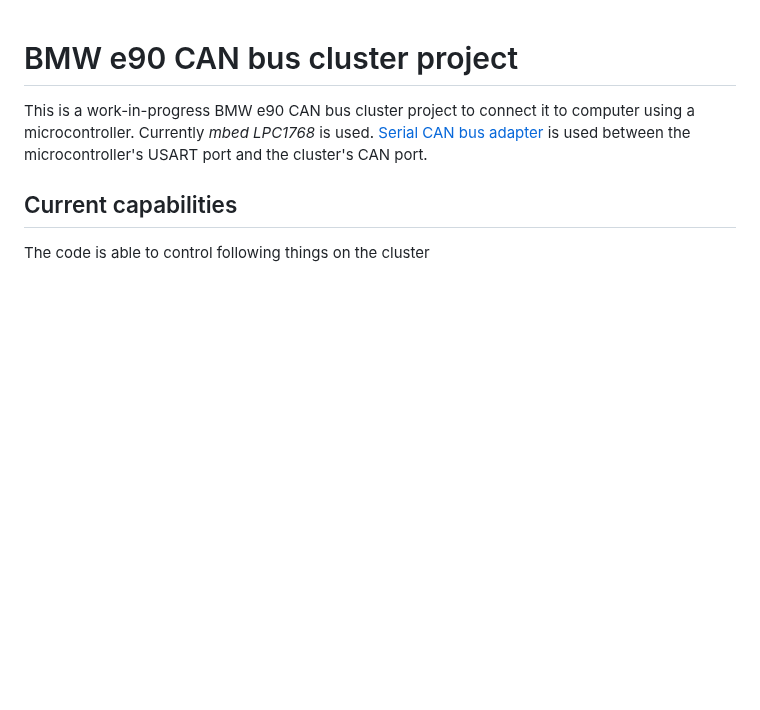
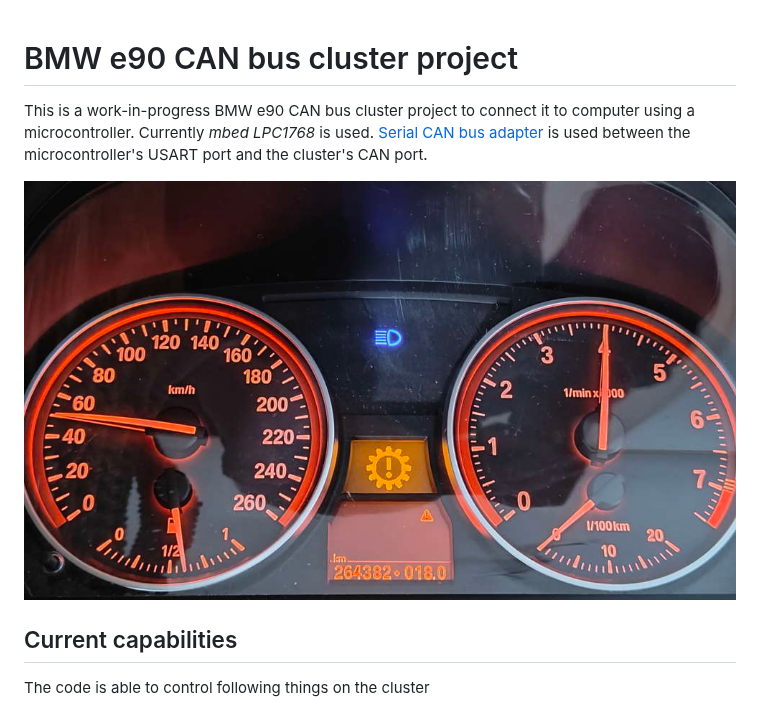
Before and after one commit to veikkos/e90-can-cluster, a Markdown page: README.md, the part around the change. Drawn GitHub-style; pictures changed too: media/highlight.jpg (added); blank space fills up the shorter version.

Commit message:
Add highlight image

```diff
--- a/README.md
+++ b/README.md
@@ -1,6 +1,8 @@
 # BMW e90 CAN bus cluster project
 
 This is a work-in-progress BMW e90 CAN bus cluster project to connect it to computer using a microcontroller. Currently _mbed LPC1768_ is used. [Serial CAN bus adapter](https://docs.longan-labs.cc/1030001/) is used between the microcontroller's USART port and the cluster's CAN port.
+
+![Highlight image](./media/highlight.jpg)
 
 ## Current capabilities
 
```
